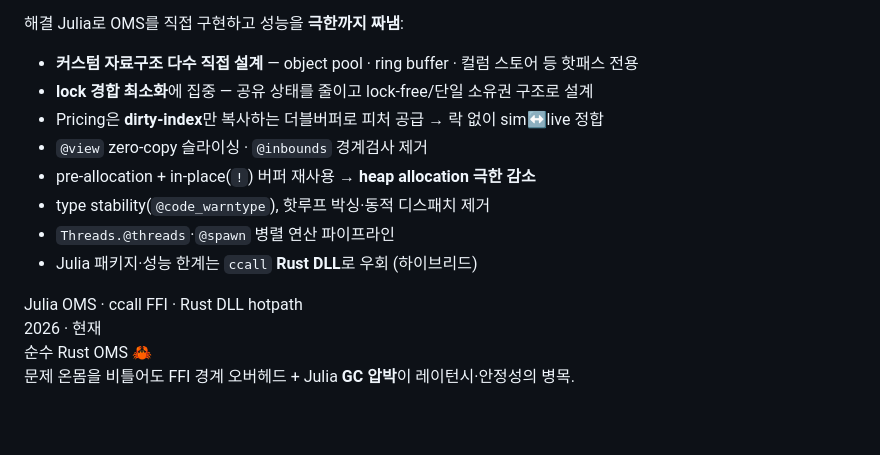
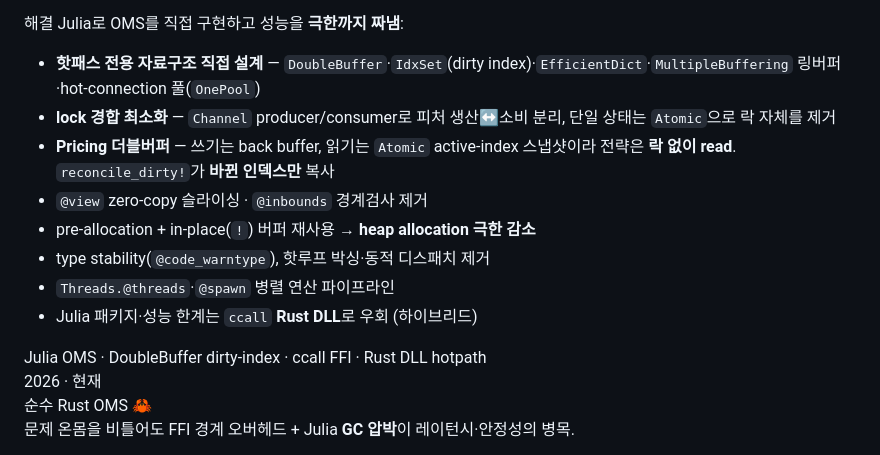
Before and after one commit to donghui-0126/donghui-0126.github.io, a Markdown page: content.md, the part around the change. Drawn GitHub-style; blank space fills up the shorter version.

Commit message:
content: Julia OMS 노드를 실제 코드 기반으로 정정 (DoubleBuffer dirty-index·IdxSet·EfficientDict·OnePool·Channel/Atomic 락회피)
Co-Authored-By: Claude Opus 4.8 (1M context) <noreply@anthropic.com>

```diff
--- a/content.md
+++ b/content.md
@@ -95,16 +95,16 @@
       <p class="jp prob"><span class="lab">문제</span> 리서치를 실거래로. GC가 있는 Julia로 <b>마이크로초 핫패스</b>를 버틸 수 있나?</p>
       <p class="jp sol"><span class="lab">해결</span> Julia로 OMS를 직접 구현하고 성능을 <b>극한까지 짜냄</b>:</p>
       <ul style="list-style:none">
-        <li class="jopt"><b>커스텀 자료구조 다수 직접 설계</b> — object pool · ring buffer · 컬럼 스토어 등 핫패스 전용</li>
-        <li class="jopt"><b>lock 경합 최소화</b>에 집중 — 공유 상태를 줄이고 lock-free/단일 소유권 구조로 설계</li>
-        <li class="jopt">Pricing은 <b>dirty-index</b>만 복사하는 더블버퍼로 피처 공급 → 락 없이 sim↔live 정합</li>
+        <li class="jopt"><b>핫패스 전용 자료구조 직접 설계</b> — <code>DoubleBuffer</code>·<code>IdxSet</code>(dirty index)·<code>EfficientDict</code>·<code>MultipleBuffering</code> 링버퍼·hot-connection 풀(<code>OnePool</code>)</li>
+        <li class="jopt"><b>lock 경합 최소화</b> — <code>Channel</code> producer/consumer로 피처 생산↔소비 분리, 단일 상태는 <code>Atomic</code>으로 락 자체를 제거</li>
+        <li class="jopt"><b>Pricing 더블버퍼</b> — 쓰기는 back buffer, 읽기는 <code>Atomic</code> active-index 스냅샷이라 전략은 <b>락 없이 read</b>. <code>reconcile_dirty!</code>가 <b>바뀐 인덱스만</b> 복사</li>
         <li class="jopt"><code>@view</code> zero-copy 슬라이싱 · <code>@inbounds</code> 경계검사 제거</li>
         <li class="jopt">pre-allocation + in-place(<code>!</code>) 버퍼 재사용 → <b>heap allocation 극한 감소</b></li>
         <li class="jopt">type stability(<code>@code_warntype</code>), 핫루프 박싱·동적 디스패치 제거</li>
         <li class="jopt"><code>Threads.@threads</code>·<code>@spawn</code> 병렬 연산 파이프라인</li>
         <li class="jopt">Julia 패키지·성능 한계는 <code>ccall</code> <b>Rust DLL</b>로 우회 (하이브리드)</li>
       </ul>
-      <div class="jtags">Julia OMS · ccall FFI · Rust DLL hotpath</div>
+      <div class="jtags">Julia OMS · DoubleBuffer dirty-index · ccall FFI · Rust DLL hotpath</div>
     </div>
   </div>
 
```
